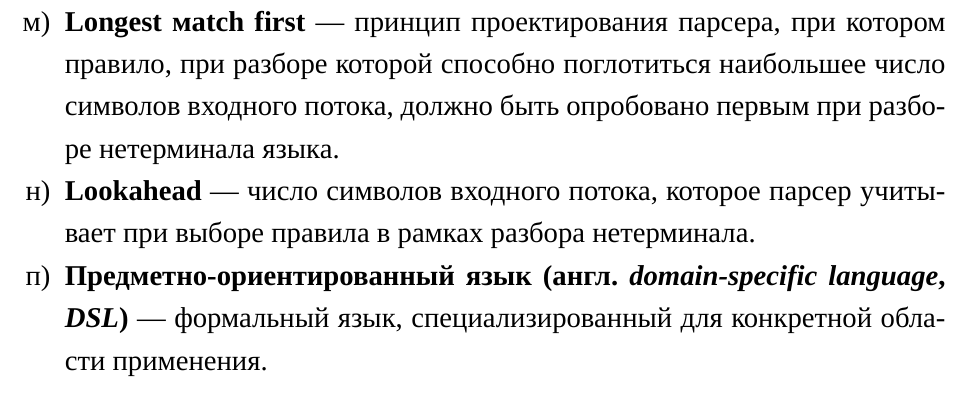
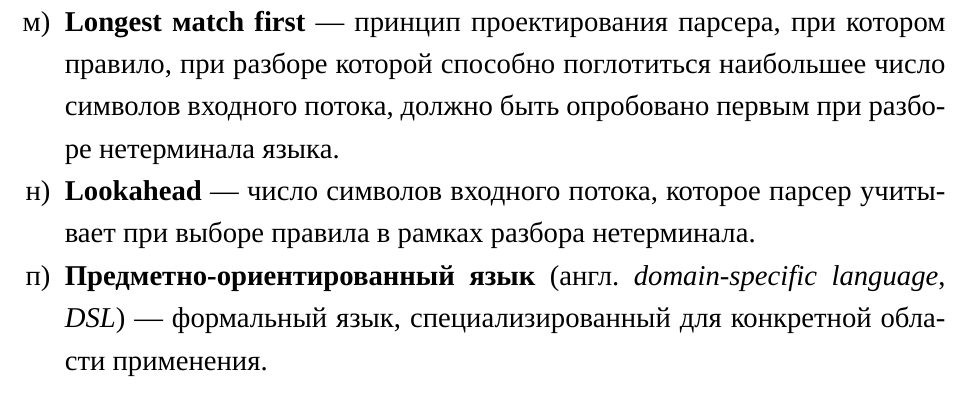
Before and after one commit to enotvtapke/cps-paper, a LaTeX thesis (bachelor-thesis.tex): part of page 4 of 15, cut so that both start at the same text. Compiled offline with XeLaTeX; a missing font is replaced by an installed copy or a similar font.

Commit message:
Fix definition for DSL

```diff
--- a/bachelor-thesis.tex
+++ b/bachelor-thesis.tex
@@ -91,7 +91,7 @@
     \item \makedefinition{Lookahead}{число символов входного потока, которое парсер учитывает при выборе правила в
         рамках разбора нетерминала}
 
-    \item \makedefinition{Предметно-ориентированный язык (англ. \textit{domain-specific language}, \textit{DSL})}{формальный язык, специализированный для конкретной
+    \item \makedefinition[англ. \textit{domain-specific language}, \textit{DSL}]{Предметно-ориентированный язык}{формальный язык, специализированный для конкретной
         области применения}
 \end{enumerate}
 
```
Also changed, not shown: bachelor-thesis.pdf.
